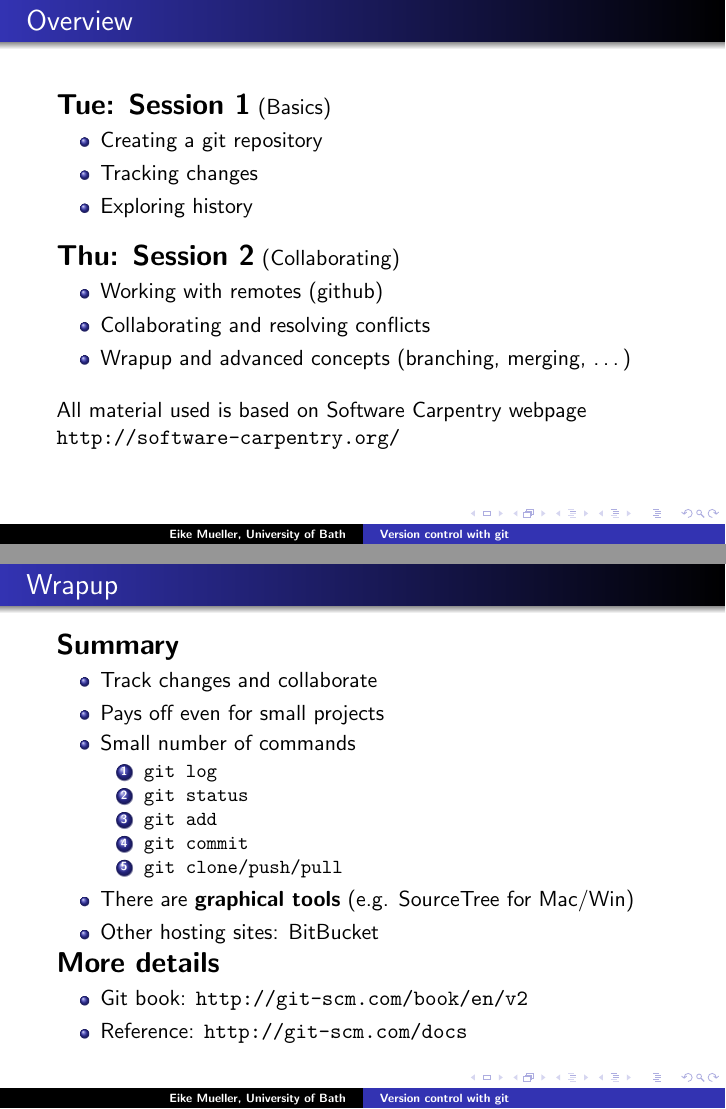
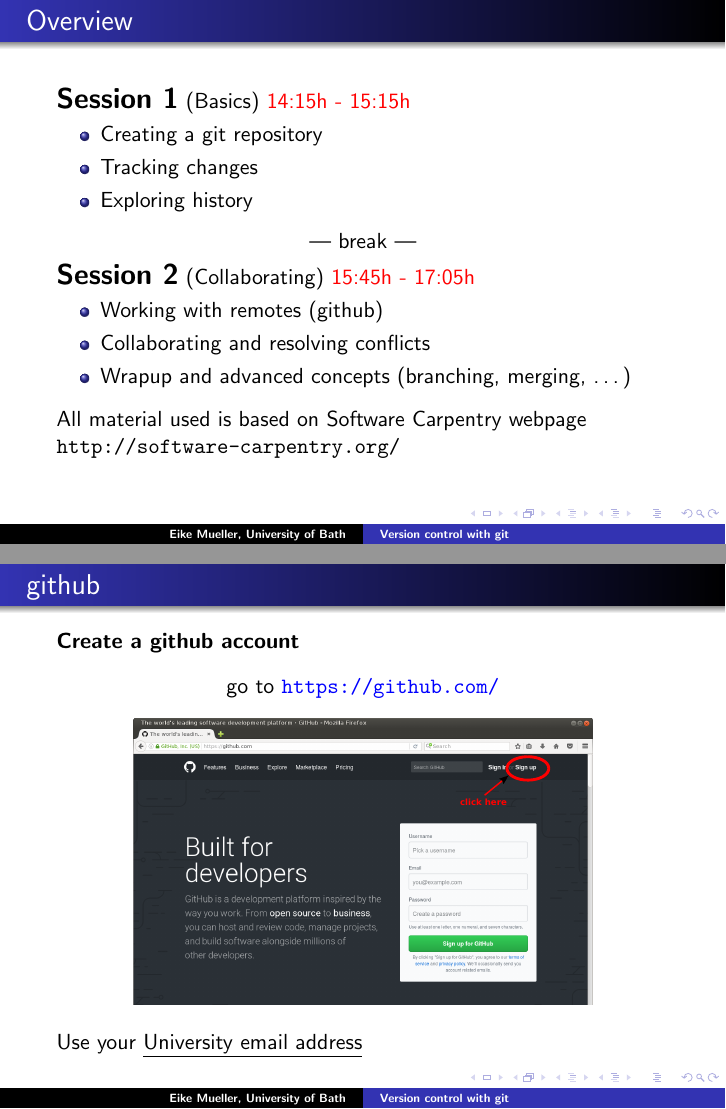
Before and after one commit to eikehmueller/samba-git-tutorial, LaTeX slides (slides/slides.tex): pages 7 and 9 of 12 before the commit and pages 7 and 9 of 14 after it, joined at a grey line. Compiled offline with pdfLaTeX.

Commit message:
Updated slides

```diff
--- a/slides/slides.tex
+++ b/slides/slides.tex
@@ -121,21 +122,45 @@
 
 \begin{frame}
   \frametitle{Overview}
-  \textbf{\Large Tue: Session 1} (Basics)
+  \textbf{\Large Session 1} (Basics) {\color{red}{14:15h - 15:15h}}
   \begin{itemize}
   \item Creating a git repository
   \item Tracking changes
   \item Exploring history
   \end{itemize}
-  \vspace{2ex}
-  \textbf{\Large Thu: Session 2} (Collaborating)
+  \vspace{-1ex}
+  \begin{center}
+  --- break ---
+  \end{center}
+  \vspace{-1ex}
+  \textbf{\Large Session 2} (Collaborating) {\color{red}{15:45h - 17:05h}}
   \begin{itemize}
   \item Working with remotes (github)
   \item Collaborating and resolving conflicts
   \item Wrapup and advanced concepts (branching, merging, \dots)
   \end{itemize}
-  \vspace{2ex}
+  \vspace{1ex}
   All material used is based on Software Carpentry webpage \texttt{http://software-carpentry.org/}
+\end{frame}
+
+%%%%%%%%%%%%%%%%%%%%%%%%%%%%%%%%%%%%%%%%%%%%%%%%%%%%%%%%%%%%%%%%%%%%%%
+
+\begin{frame}
+  \frametitle{${}^{}$}
+\end{frame}
+
+%%%%%%%%%%%%%%%%%%%%%%%%%%%%%%%%%%%%%%%%%%%%%%%%%%%%%%%%%%%%%%%%%%%%%%
+
+\begin{frame}
+  \frametitle{github}
+  \textbf{Create a github account}
+  \begin{center}
+    go to {\color{blue}{\texttt{https://github.com/}}}
+  \end{center}
+  \begin{center}
+    \includegraphics[width=0.75\linewidth]{github.pdf}
+  \end{center}
+  Use your \underline{University email address}
 \end{frame}
 
 %%%%%%%%%%%%%%%%%%%%%%%%%%%%%%%%%%%%%%%%%%%%%%%%%%%%%%%%%%%%%%%%%%%%%%
```
Also changed, not shown: slides/github.pdf (added), slides/github.png (added), slides/github.svg (added), slides/slides.tex (3 more changed lines).
